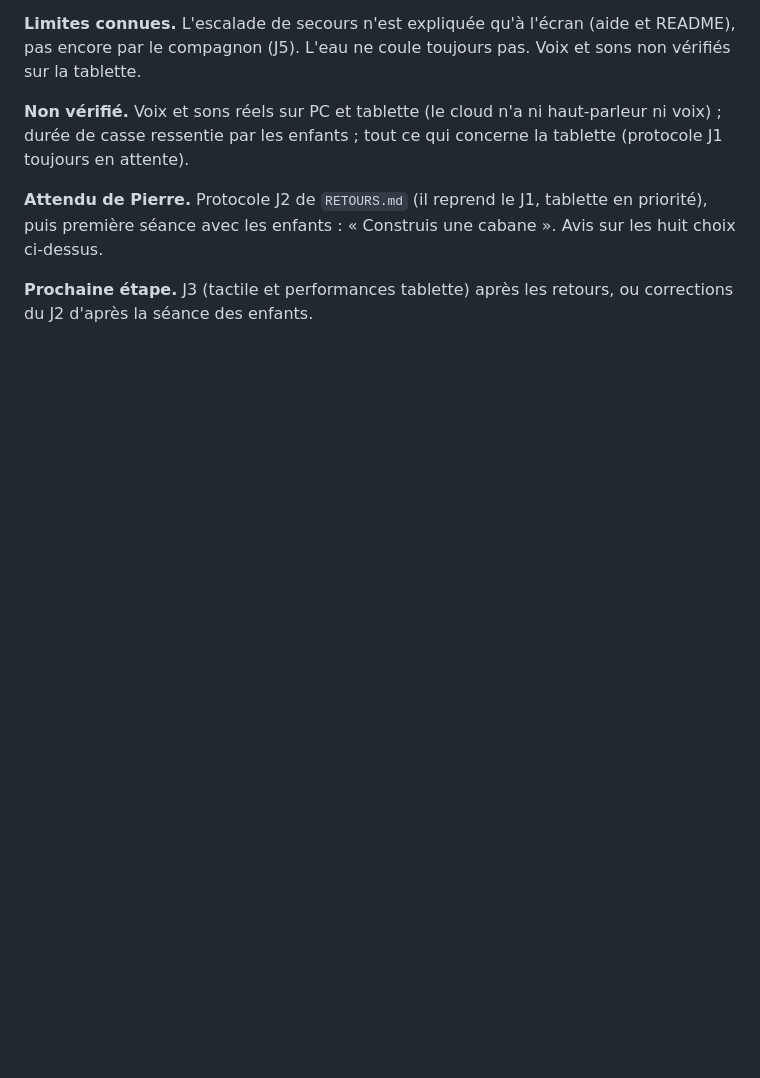
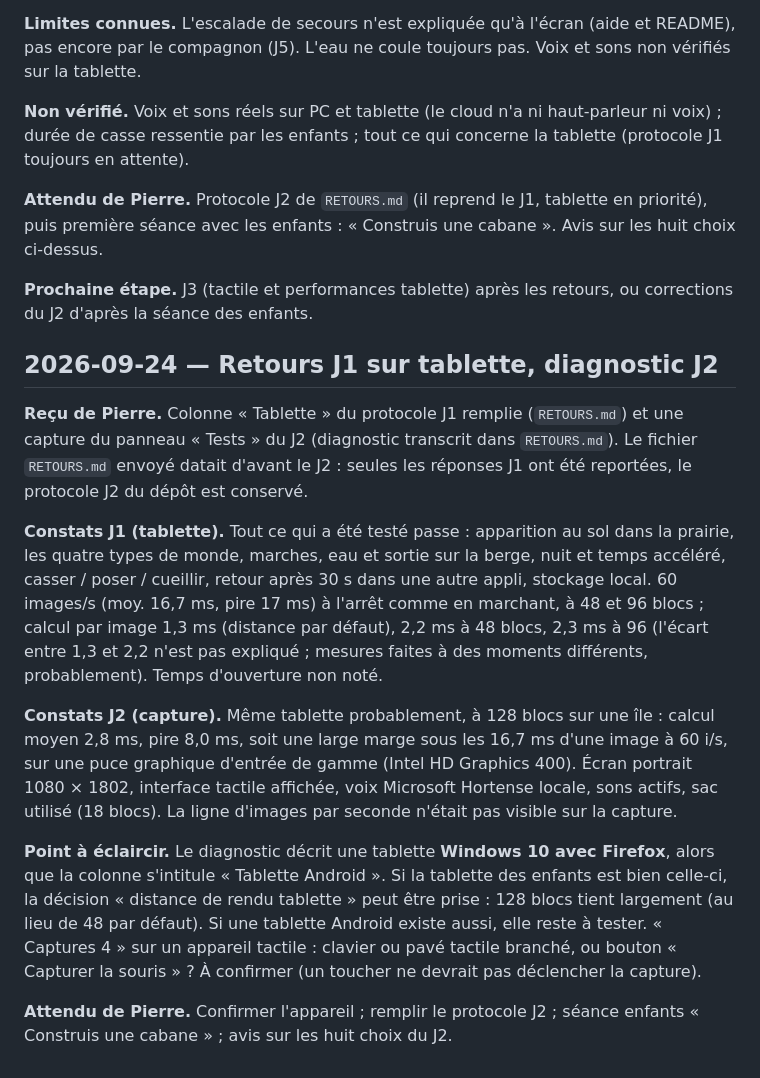
Before and after one commit to PB-EC92/Minecraft_Bou, a Markdown page: docs/JOURNAL.md, the part around the change. Drawn GitHub-style; blank space fills up the shorter version.

```diff
--- a/docs/JOURNAL.md
+++ b/docs/JOURNAL.md
@@ -129,3 +129,15 @@ Une entrée par session de travail : ce qui a été fait, ce qui est attendu, le
 **Attendu de Pierre.** Protocole J2 de `RETOURS.md` (il reprend le J1, tablette en priorité), puis première séance avec les enfants : « Construis une cabane ». Avis sur les huit choix ci-dessus.
 
 **Prochaine étape.** J3 (tactile et performances tablette) après les retours, ou corrections du J2 d'après la séance des enfants.
+
+## 2026-09-24 — Retours J1 sur tablette, diagnostic J2
+
+**Reçu de Pierre.** Colonne « Tablette » du protocole J1 remplie (`RETOURS.md`) et une capture du panneau « Tests » du J2 (diagnostic transcrit dans `RETOURS.md`). Le fichier `RETOURS.md` envoyé datait d'avant le J2 : seules les réponses J1 ont été reportées, le protocole J2 du dépôt est conservé.
+
+**Constats J1 (tablette).** Tout ce qui a été testé passe : apparition au sol dans la prairie, les quatre types de monde, marches, eau et sortie sur la berge, nuit et temps accéléré, casser / poser / cueillir, retour après 30 s dans une autre appli, stockage local. 60 images/s (moy. 16,7 ms, pire 17 ms) à l'arrêt comme en marchant, à 48 et 96 blocs ; calcul par image 1,3 ms (distance par défaut), 2,2 ms à 48 blocs, 2,3 ms à 96 (l'écart entre 1,3 et 2,2 n'est pas expliqué ; mesures faites à des moments différents, probablement). Temps d'ouverture non noté.
+
+**Constats J2 (capture).** Même tablette probablement, à 128 blocs sur une île : calcul moyen 2,8 ms, pire 8,0 ms, soit une large marge sous les 16,7 ms d'une image à 60 i/s, sur une puce graphique d'entrée de gamme (Intel HD Graphics 400). Écran portrait 1080 × 1802, interface tactile affichée, voix Microsoft Hortense locale, sons actifs, sac utilisé (18 blocs). La ligne d'images par seconde n'était pas visible sur la capture.
+
+**Point à éclaircir.** Le diagnostic décrit une tablette **Windows 10 avec Firefox**, alors que la colonne s'intitule « Tablette Android ». Si la tablette des enfants est bien celle-ci, la décision « distance de rendu tablette » peut être prise : 128 blocs tient largement (au lieu de 48 par défaut). Si une tablette Android existe aussi, elle reste à tester. « Captures 4 » sur un appareil tactile : clavier ou pavé tactile branché, ou bouton « Capturer la souris » ? À confirmer (un toucher ne devrait pas déclencher la capture).
+
+**Attendu de Pierre.** Confirmer l'appareil ; remplir le protocole J2 ; séance enfants « Construis une cabane » ; avis sur les huit choix du J2.
```
Also changed, not shown: docs/RETOURS.md (+33 -15 lines).
